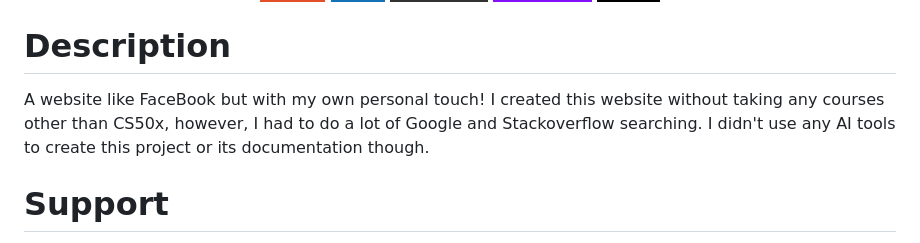
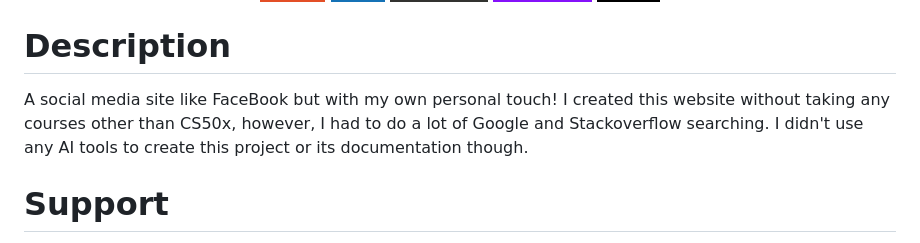
Before and after one commit to M-0S/Face50, a Markdown page: README.md, the part around the change. Drawn GitHub-style; badges without logos.

```diff
--- a/README.md
+++ b/README.md
@@ -11,7 +11,7 @@
 </div>
 
 # Description
-A website like FaceBook but with my own personal touch! I created this website without taking any courses other than CS50x, however, I had to do a lot of Google and Stackoverflow searching. I didn't use any AI tools to create this project or its documentation though.
+A social media site like FaceBook but with my own personal touch! I created this website without taking any courses other than CS50x, however, I had to do a lot of Google and Stackoverflow searching. I didn't use any AI tools to create this project or its documentation though.
 # Support
 If you want to help me through my learning journey and help me get a better PC, then you can via [PayPal](https://www.paypal.com/paypalme/gerodev).
 # Features
```
